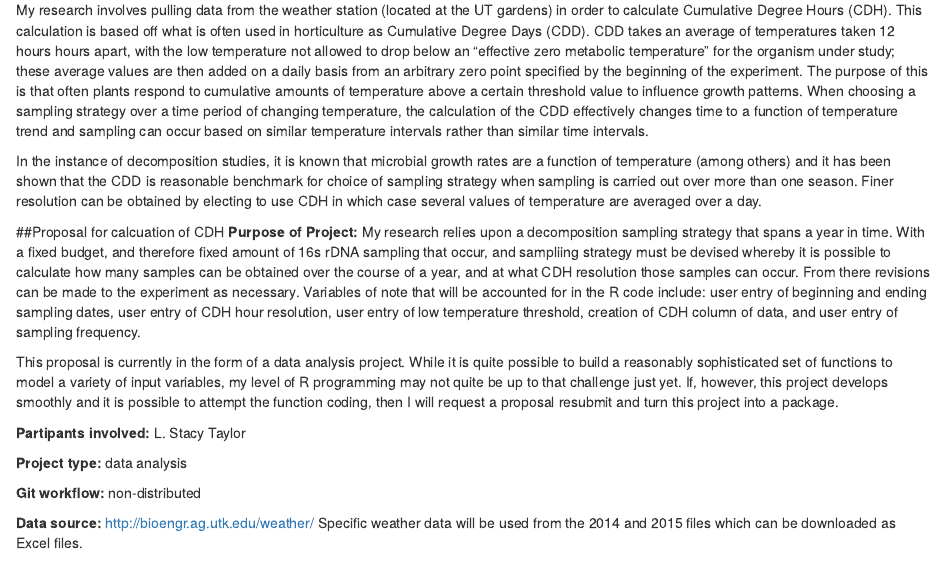
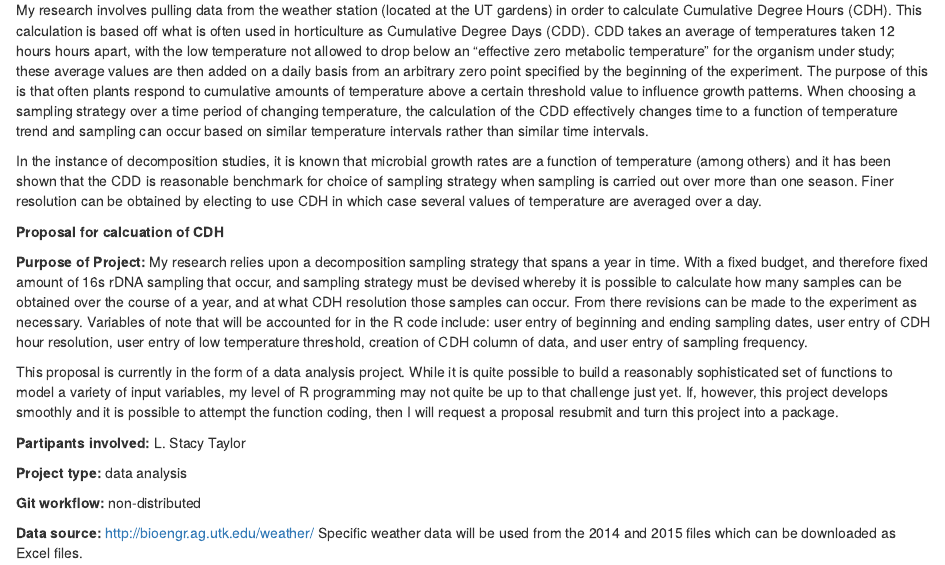
Before and after one commit to LoisSTaylor/590_final, an R Markdown document (Proposal/GEOL590 final project proposal.Rmd): the page in a window 1100 px wide, from 180 px down. Rendered offline with R 4.5, knitr and Pandoc, with nearby package versions.

Commit message:
formatting and spelling corrected

```diff
--- a/Proposal/GEOL590 final project proposal.Rmd
+++ b/Proposal/GEOL590 final project proposal.Rmd
@@ -15,9 +15,10 @@ My research involves pulling data from the weather station (located at the UT ga
 
 In the instance of decomposition studies, it is known that microbial growth rates are a function of temperature (among others) and it has been shown that the CDD is reasonable benchmark for choice of sampling strategy when sampling is carried out over more than one season.  Finer resolution can be obtained by electing to use CDH in which case several values of temperature are averaged over a day.
 
-##Proposal for calcuation of CDH
+**Proposal for calcuation of CDH**
+
 **Purpose of Project:**
-My research relies upon a decomposition sampling strategy that spans a year in time. With a fixed budget, and therefore fixed amount of 16s rDNA sampling that occur, and sampliing strategy must be devised whereby it is possible to calculate how many samples can be obtained over the course of a year, and at what CDH resolution those samples can occur.  From there revisions can be made to the experiment as necessary. Variables of note that will be accounted for in the R code include: user entry of beginning and ending sampling dates, user entry of CDH hour resolution, user entry of low temperature threshold, creation of CDH column of data, and user entry of sampling frequency.
+My research relies upon a decomposition sampling strategy that spans a year in time. With a fixed budget, and therefore fixed amount of 16s rDNA sampling that occur, and sampling strategy must be devised whereby it is possible to calculate how many samples can be obtained over the course of a year, and at what CDH resolution those samples can occur.  From there revisions can be made to the experiment as necessary. Variables of note that will be accounted for in the R code include: user entry of beginning and ending sampling dates, user entry of CDH hour resolution, user entry of low temperature threshold, creation of CDH column of data, and user entry of sampling frequency.
 
 This proposal is currently in the form of a data analysis project.  While it is quite possible to build a reasonably sophisticated set of functions to model a variety of input variables, my level of R programming may not quite be up to that challenge just yet.  If, however, this project develops smoothly and it is possible to attempt the function coding, then I will request a proposal resubmit and turn this project into a package.
 
```
Also changed, not shown: Proposal/GEOL590_final_project_proposal.html, 1 other file.
